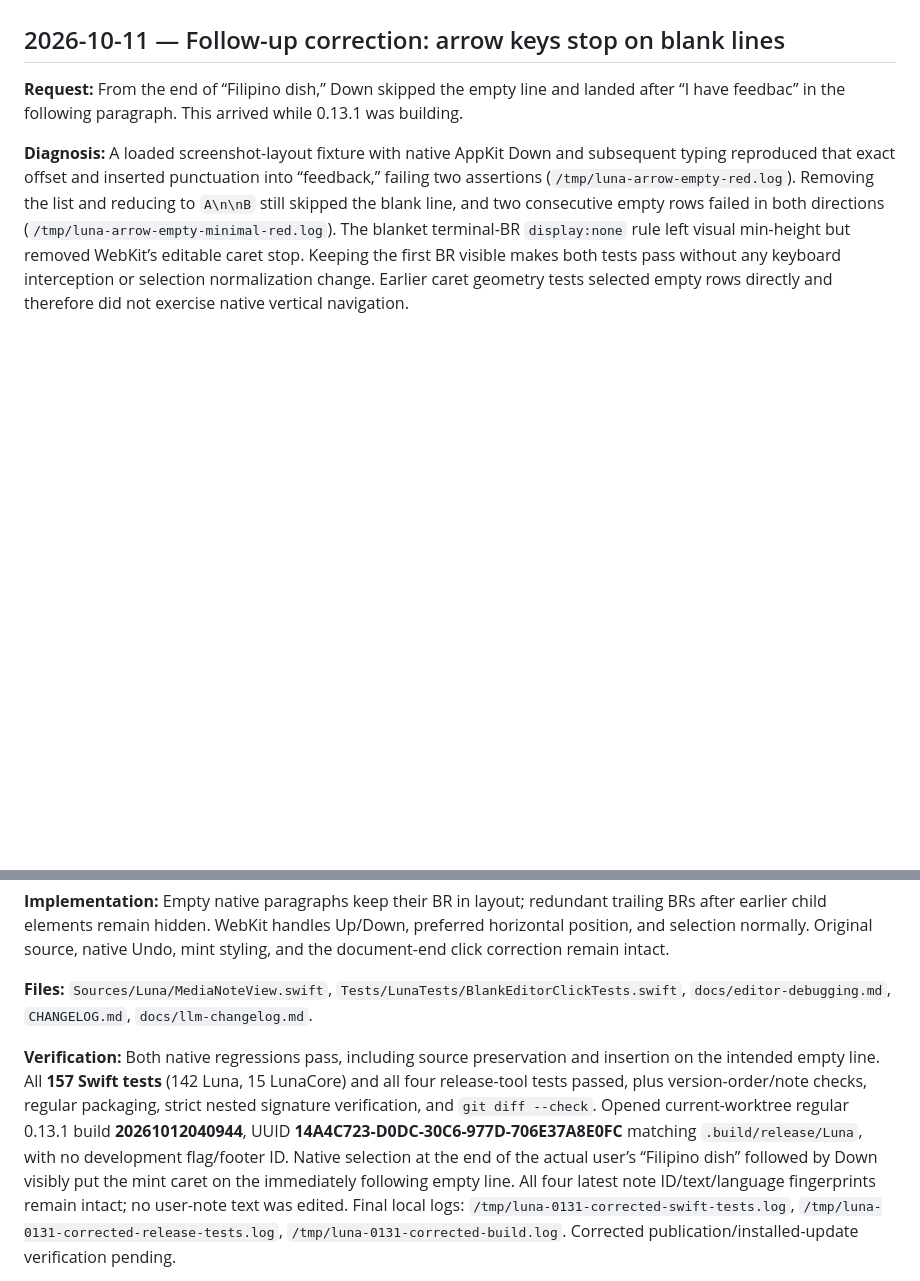
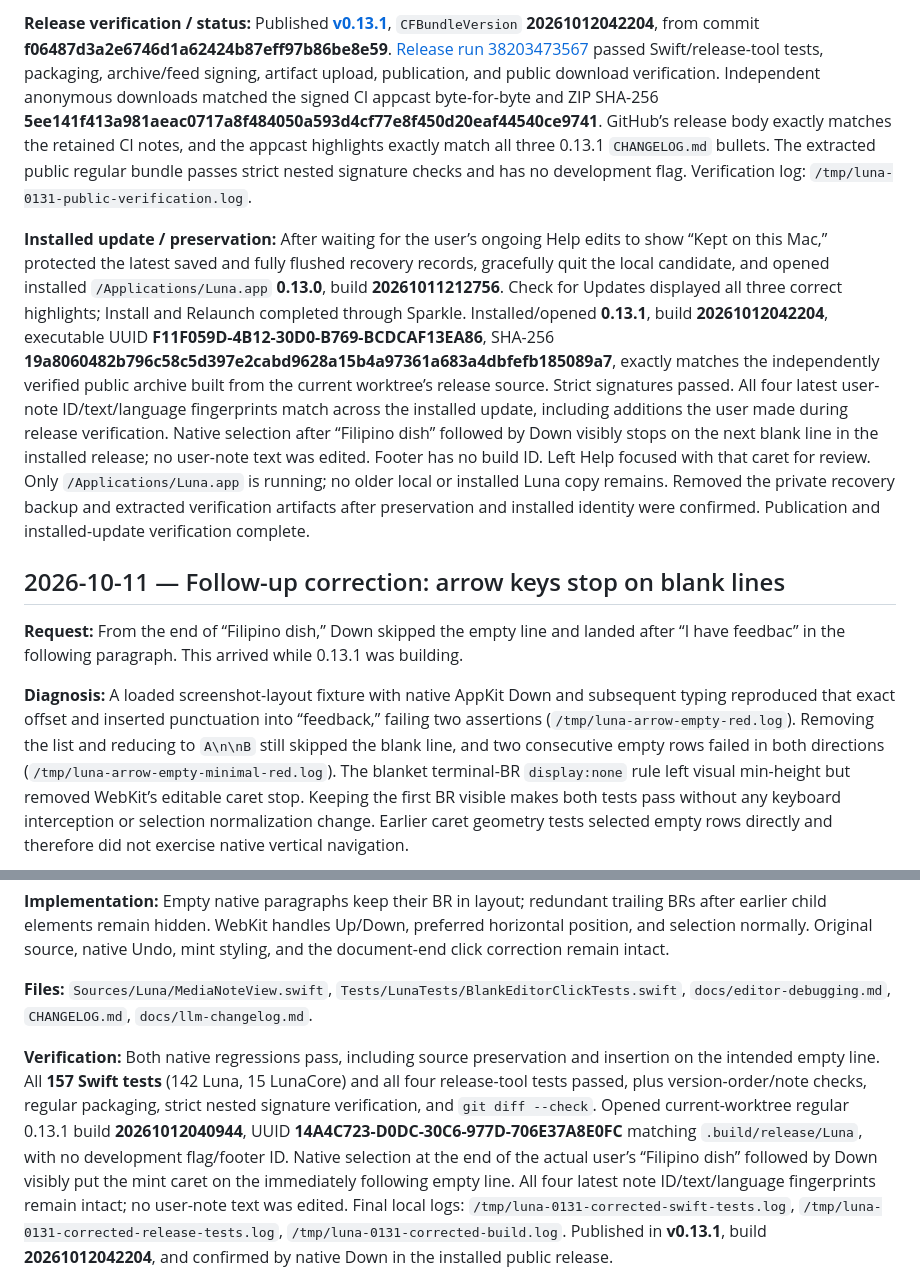
Before and after one commit to elishaterada/luna, a Markdown page: docs/llm-changelog.md, 2 parts joined by grey strips. Rendered like a GitHub page; blank space fills up the shorter version.

Commit message:
Record verified Luna 0.13.1 release and installed update

```diff
--- a/docs/llm-changelog.md
+++ b/docs/llm-changelog.md
@@ -4,3 +18,6 @@ This log starts with the September 13, 2026 editor changes. Earlier shipped feat
+**Release verification / status:** Published **[v0.13.1](https://github.com/elishaterada/luna/releases/tag/v0.13.1)**, `CFBundleVersion` **20261012042204**, from commit **f06487d3a2e6746d1a62424b87eff97b86be8e59**. [Release run 38203473567](https://github.com/elishaterada/luna/actions/runs/38203473567) passed Swift/release-tool tests, packaging, archive/feed signing, artifact upload, publication, and public download verification. Independent anonymous downloads matched the signed CI appcast byte-for-byte and ZIP SHA-256 **5ee141f413a981aeac0717a8f484050a593d4cf77e8f450d20eaf44540ce9741**. GitHub’s release body exactly matches the retained CI notes, and the appcast highlights exactly match all three 0.13.1 `CHANGELOG.md` bullets. The extracted public regular bundle passes strict nested signature checks and has no development flag. Verification log: `/tmp/luna-0131-public-verification.log`.
+
+**Installed update / preservation:** After waiting for the user’s ongoing Help edits to show “Kept on this Mac,” protected the latest saved and fully flushed recovery records, gracefully quit the local candidate, and opened installed `/Applications/Luna.app` **0.13.0**, build **20261011212756**. Check for Updates displayed all three correct highlights; Install and Relaunch completed through Sparkle. Installed/opened **0.13.1**, build **20261012042204**, executable UUID **F11F059D-4B12-30D0-B769-BCDCAF13EA86**, SHA-256 **19a8060482b796c58c5d397e2cabd9628a15b4a97361a683a4dbfefb185089a7**, exactly matches the independently verified public archive built from the current worktree’s release source. Strict signatures passed. All four latest user-note ID/text/language fingerprints match across the installed update, including additions the user made during release verification. Native selection after “Filipino dish” followed by Down visibly stops on the next blank line in the installed release; no user-note text was edited. Footer has no build ID. Left Help focused with that caret for review. Only `/Applications/Luna.app` is running; no older local or installed Luna copy remains. Removed the private recovery backup and extracted verification artifacts after preservation and installed identity were confirmed. Publication and installed-update verification complete.
 
 
 ## 2026-10-11 — Follow-up correction: arrow keys stop on blank lines
@@ -13,5 +30,5 @@ This log starts with the September 13, 2026 editor changes. Earlier shipped feat
 
 **Files:** `Sources/Luna/MediaNoteView.swift`, `Tests/LunaTests/BlankEditorClickTests.swift`, `docs/editor-debugging.md`, `CHANGELOG.md`, `docs/llm-changelog.md`.
 
-**Verification:** Both native regressions pass, including source preservation and insertion on the intended empty line. All **157 Swift tests** (142 Luna, 15 LunaCore) and all four release-tool tests passed, plus version-order/note checks, regular packaging, strict nested signature verification, and `git diff --check`. Opened current-worktree regular 0.13.1 build **20261012040944**, UUID **14A4C723-D0DC-30C6-977D-706E37A8E0FC** matching `.build/release/Luna`, with no development flag/footer ID. Native selection at the end of the actual user’s “Filipino dish” followed by Down visibly put the mint caret on the immediately following empty line. All four latest note ID/text/language fingerprints remain intact; no user-note text was edited. Final local logs: `/tmp/luna-0131-corrected-swift-tests.log`, `/tmp/luna-0131-corrected-release-tests.log`, `/tmp/luna-0131-corrected-build.log`. Corrected publication/installed-update verification pending.
+**Verification:** Both native regressions pass, including source preservation and insertion on the intended empty line. All **157 Swift tests** (142 Luna, 15 LunaCore) and all four release-tool tests passed, plus version-order/note checks, regular packaging, strict nested signature verification, and `git diff --check`. Opened current-worktree regular 0.13.1 build **20261012040944**, UUID **14A4C723-D0DC-30C6-977D-706E37A8E0FC** matching `.build/release/Luna`, with no development flag/footer ID. Native selection at the end of the actual user’s “Filipino dish” followed by Down visibly put the mint caret on the immediately following empty line. All four latest note ID/text/language fingerprints remain intact; no user-note text was edited. Final local logs: `/tmp/luna-0131-corrected-swift-tests.log`, `/tmp/luna-0131-corrected-release-tests.log`, `/tmp/luna-0131-corrected-build.log`. Published in **v0.13.1**, build **20261012042204**, and confirmed by native Down in the installed public release.
 
```
Also changed, not shown: other parts of docs/llm-changelog.md (+15 -15 lines).
